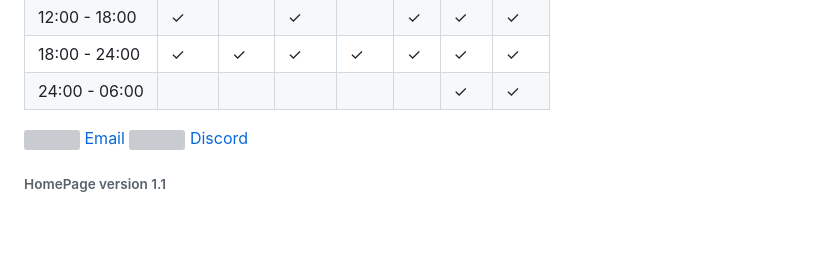
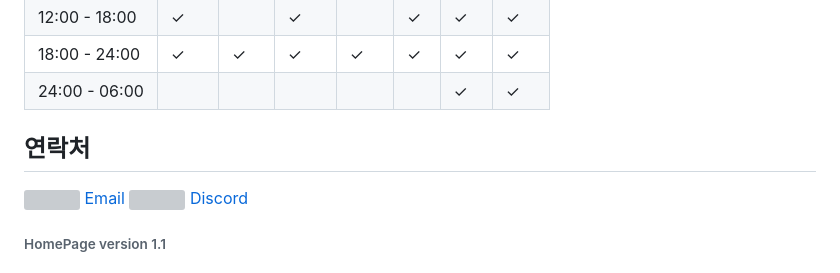
Before and after one commit to SeongKooJeung/2019219066, a Markdown page: ReadMe.md, the part around the change printed below. Rendered like a GitHub page; blank space fills up the shorter version; grey boxes are pictures that could not be loaded.

```diff
--- a/ReadMe.md
+++ b/ReadMe.md
@@ -58,4 +58,5 @@
 
 </head>
 <body>
+<h2>연락처</h2>
     <div>
```
Also changed, not shown: other parts of ReadMe.md (+0 -1 lines).
